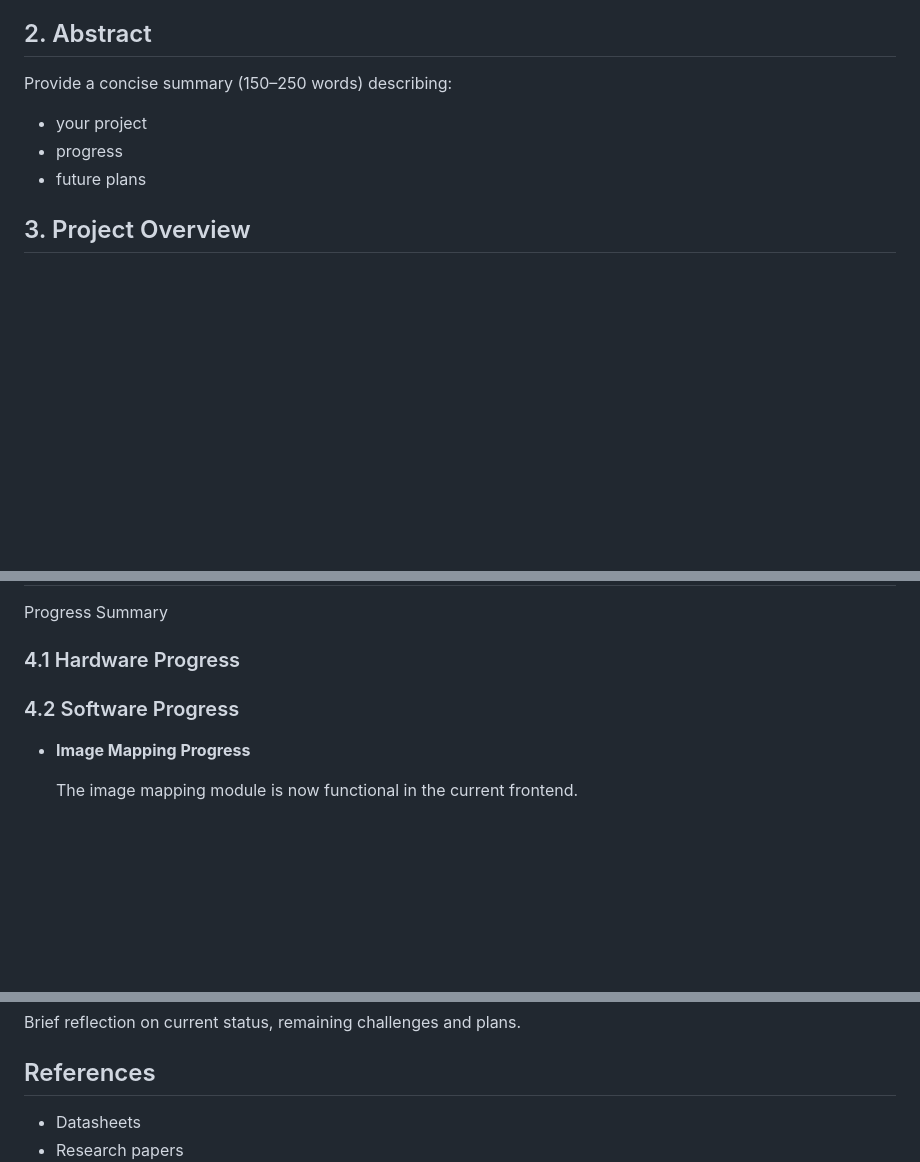
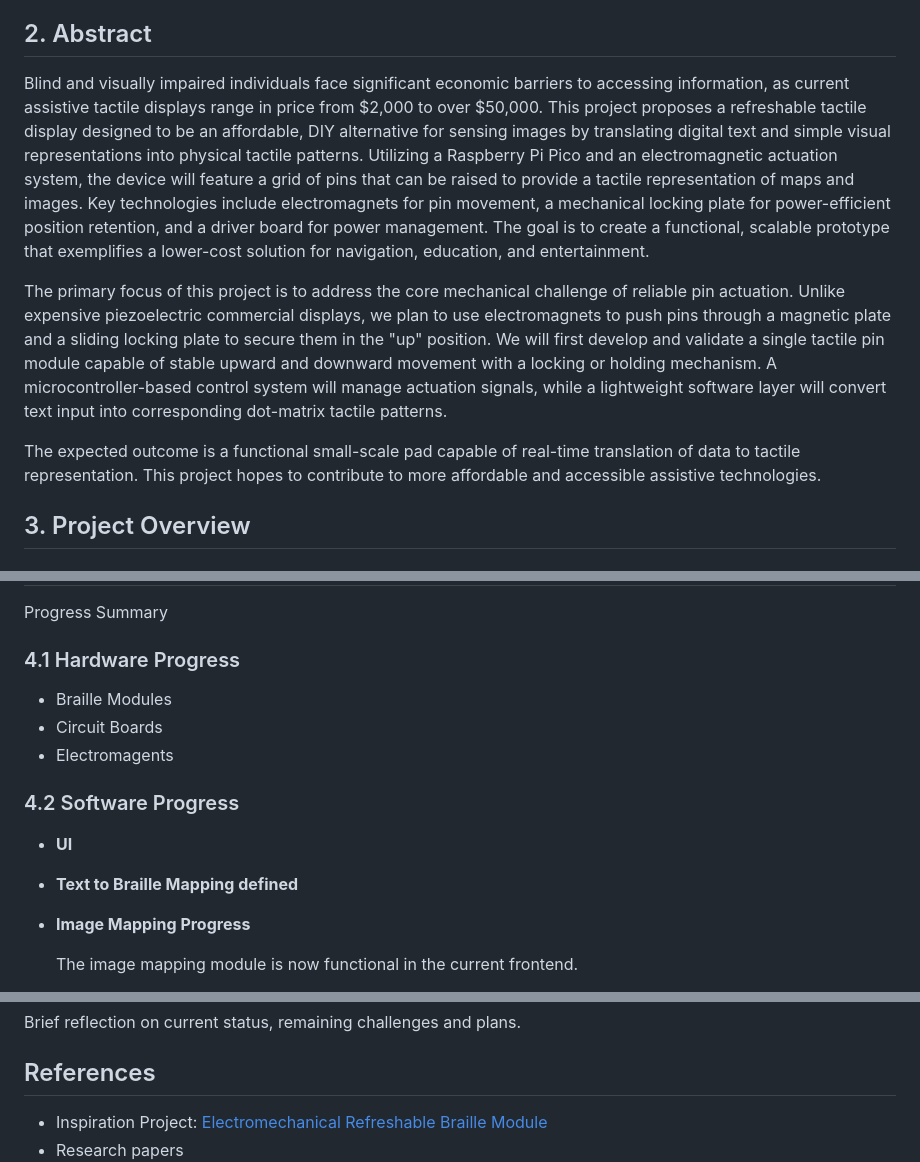
Before and after one commit to pinkguavas/Tactile-Pad-Project, a Markdown page: project_progress.md, 3 parts joined by grey strips. Drawn GitHub-style; blank space fills up the shorter version.

Commit message:
progress v5

```diff
--- a/project_progress.md
+++ b/project_progress.md
@@ -13,10 +13,11 @@
 
 
 ## 2. Abstract
-Provide a concise summary (150–250 words) describing:
-- your project
-- progress
-- future plans
+Blind and visually impaired individuals face significant economic barriers to accessing information, as current assistive tactile displays range in price from $2,000 to over $50,000. This project proposes a refreshable tactile display designed to be an affordable, DIY alternative for sensing images by translating digital text and simple visual representations into physical tactile patterns. Utilizing a Raspberry Pi Pico and an electromagnetic actuation system, the device will feature a grid of pins that can be raised to provide a tactile representation of maps and images. Key technologies include electromagnets for pin movement, a mechanical locking plate for power-efficient position retention, and a driver board for power management. The goal is to create a functional, scalable prototype that exemplifies a lower-cost solution for navigation, education, and entertainment.
+
+The primary focus of this project is to address the core mechanical challenge of reliable pin actuation. Unlike expensive piezoelectric commercial displays, we plan to use electromagnets to push pins through a magnetic plate and a sliding locking plate to secure them in the "up" position. We will first develop and validate a single tactile pin module capable of stable upward and downward movement with a locking or holding mechanism. A microcontroller-based control system will manage actuation signals, while a lightweight software layer will convert text input into corresponding dot-matrix tactile patterns.
+
+The expected outcome is a functional small-scale pad capable of real-time translation of data to tactile representation. This project hopes to contribute to more affordable and accessible assistive technologies.
 
 
 ## 3. Project Overview
@@ -44,8 +45,14 @@ As detailed as possible.
 Progress Summary
 
 ### 4.1 Hardware Progress
+- Braille Modules
+- Circuit Boards
+- Electromagents
 
 ### 4.2 Software Progress
+- **UI**
+- **Text to Braille Mapping defined**
+
 - **Image Mapping Progress**
 
   The image mapping module is now functional in the current frontend.
@@ -97,5 +105,5 @@ For the demo, our team presented the current web interface and software workflow
 Brief reflection on current status, remaining challenges and plans.
 
 ## References
-- Datasheets
+- Inspiration Project: [Electromechanical Refreshable Braille Module](https://hackaday.io/project/191181-electromechanical-refreshable-braille-module)
 - Research papers
```
Also changed, not shown: other parts of project_progress.md (+11 -2 lines).
